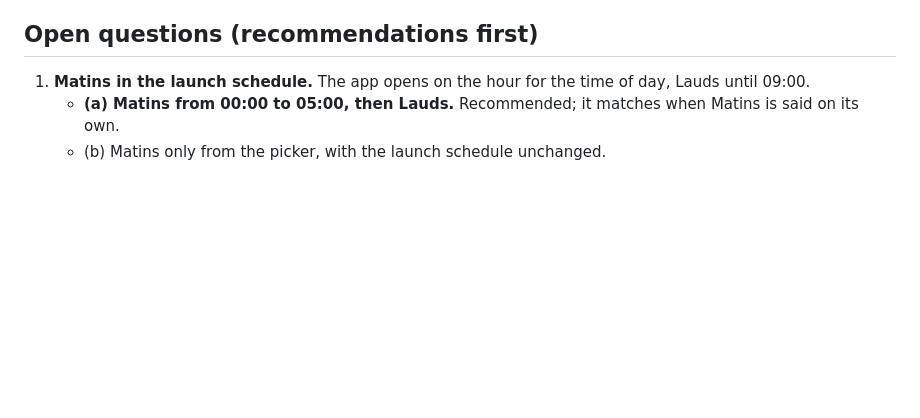
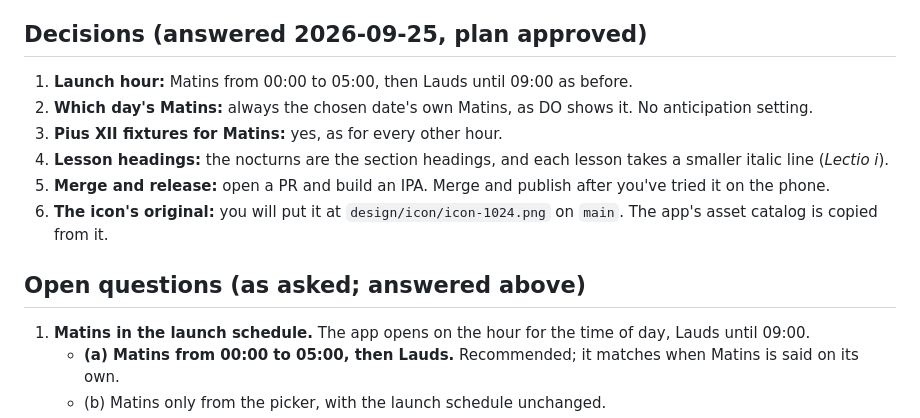
Before and after one commit to ColdFrozenYeti/Breviarium, a Markdown page: docs/Beta_3_plan.md, the part around the change. GitHub-like rendering; blank space fills up the shorter version.

Commit message:
Beta 3 plan: record the answers (plan approved)
Co-Authored-By: Claude Opus 5.5 <noreply@anthropic.com>
Claude-Session: https://claude.ai/code/session_01Qio5HPZReq2mPALcXzAV9N

```diff
--- a/docs/Beta_3_plan.md
+++ b/docs/Beta_3_plan.md
@@ -248,7 +248,20 @@ at zero, and the 2044 hold-out passing.
   2's paging bugs were only visible on the phone, so the PR isn't merged and the release
   isn't published until you've tried it (open question 5).
 
-## Open questions (recommendations first)
+## Decisions (answered 2026-09-25, plan approved)
+
+1. **Launch hour:** Matins from 00:00 to 05:00, then Lauds until 09:00 as before.
+2. **Which day's Matins:** always the chosen date's own Matins, as DO shows it. No
+   anticipation setting.
+3. **Pius XII fixtures for Matins:** yes, as for every other hour.
+4. **Lesson headings:** the nocturns are the section headings, and each lesson takes a
+   smaller italic line (*Lectio i*).
+5. **Merge and release:** open a PR and build an IPA. Merge and publish after you've tried
+   it on the phone.
+6. **The icon's original:** you will put it at `design/icon/icon-1024.png` on `main`. The
+   app's asset catalog is copied from it.
+
+## Open questions (as asked; answered above)
 
 1. **Matins in the launch schedule.** The app opens on the hour for the time of day,
    Lauds until 09:00.
```
